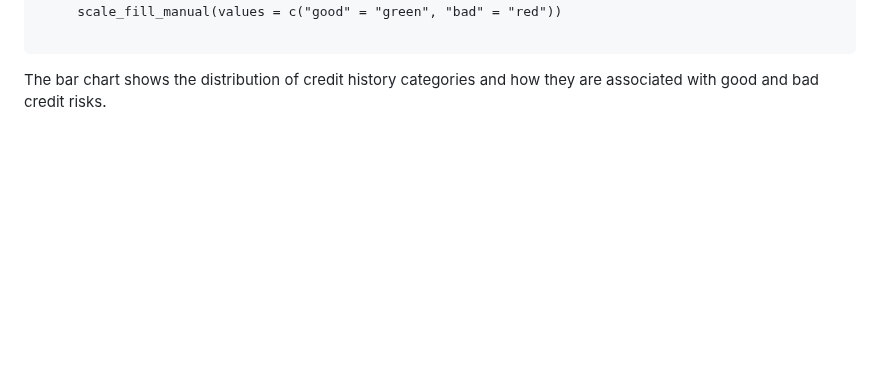
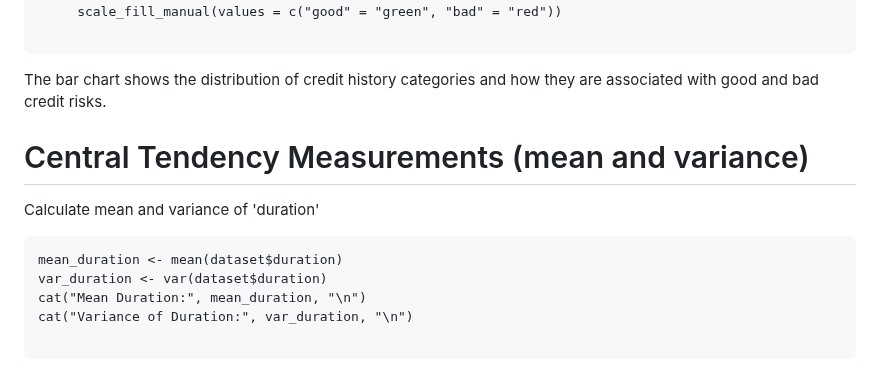
Before and after one commit to saraalkhoneen/Data-mining-6, a Markdown page: Customer credits notebook.md, the part around the change. Drawn GitHub-style; blank space fills up the shorter version.

````diff
--- a/Customer credits notebook.md
+++ b/Customer credits notebook.md
@@ -171,3 +171,14 @@ ggplot(data = dataset, aes(x = credit_history, fill = class)) +
 
 ```
 The bar chart shows the distribution of credit history categories and how they are associated with good and bad credit risks.
+
+# Central Tendency Measurements (mean and variance)
+
+ Calculate mean and variance of 'duration'
+ ```{r}
+mean_duration <- mean(dataset$duration)
+var_duration <- var(dataset$duration)
+cat("Mean Duration:", mean_duration, "\n")
+cat("Variance of Duration:", var_duration, "\n")
+
+```
````
